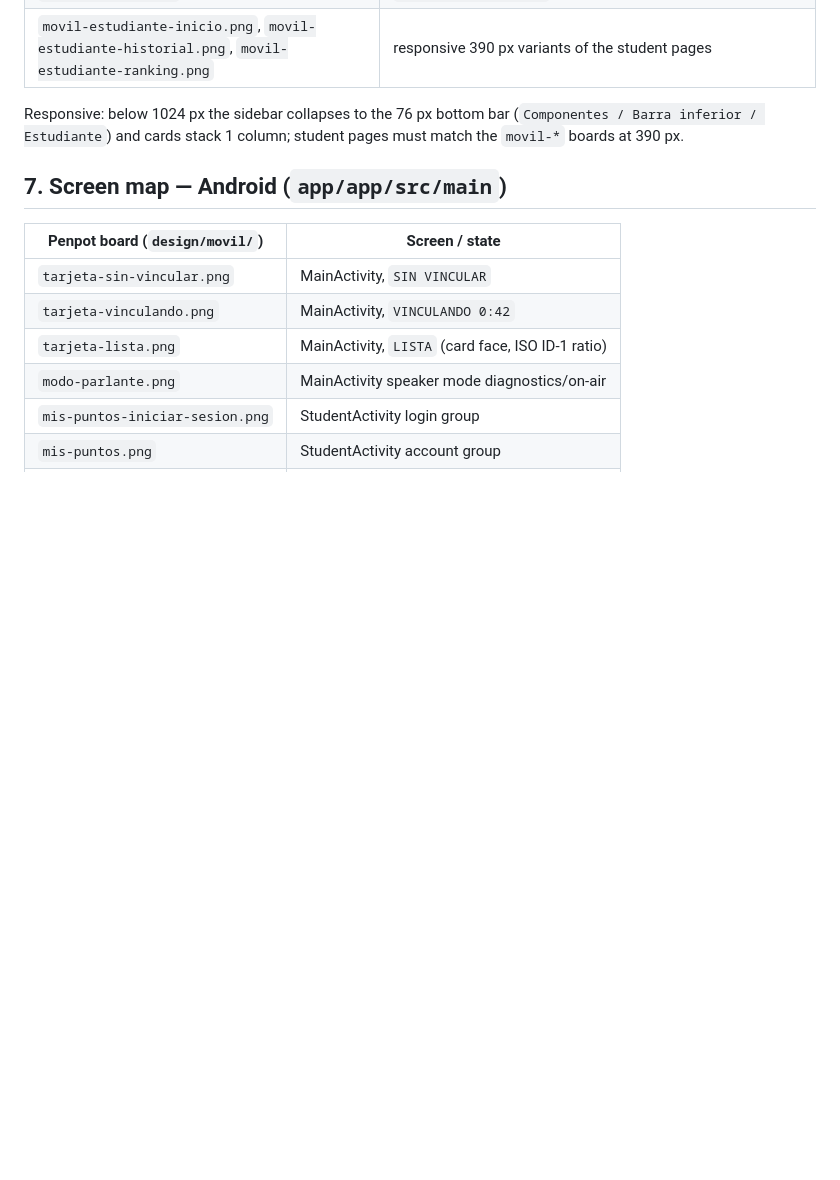
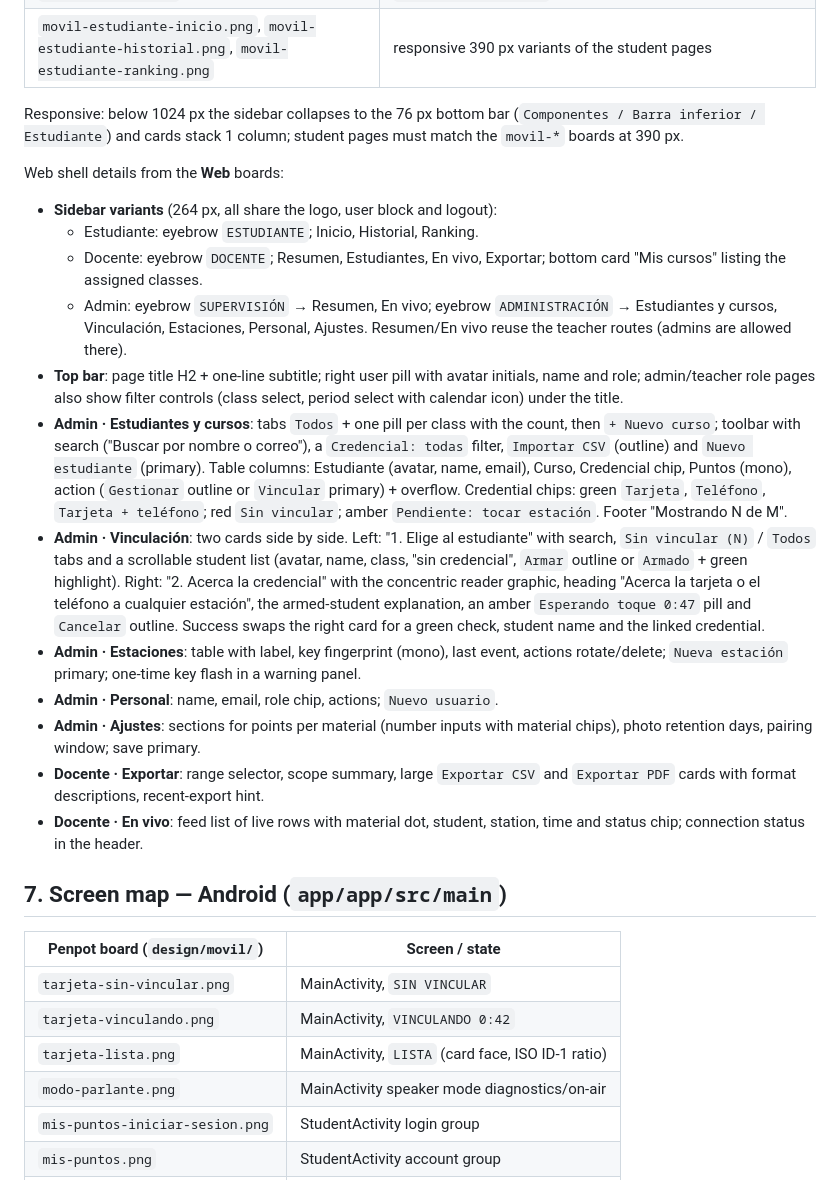
Before and after one commit to Nexusdeveloper902/ecostation, a Markdown page: design/DESIGN-SPEC.md, the part around the change. Drawn GitHub-style; blank space fills up the shorter version.

Commit message:
docs(design): web shell, admin boards and component states

```diff
--- a/design/DESIGN-SPEC.md
+++ b/design/DESIGN-SPEC.md
@@ -137,6 +137,45 @@ Responsive: below 1024 px the sidebar collapses to the 76 px bottom bar
 (`Componentes / Barra inferior / Estudiante`) and cards stack 1 column; student
 pages must match the `movil-*` boards at 390 px.
 
+Web shell details from the **Web** boards:
+
+- **Sidebar variants** (264 px, all share the logo, user block and logout):
+  - Estudiante: eyebrow `ESTUDIANTE`; Inicio, Historial, Ranking.
+  - Docente: eyebrow `DOCENTE`; Resumen, Estudiantes, En vivo, Exportar;
+    bottom card "Mis cursos" listing the assigned classes.
+  - Admin: eyebrow `SUPERVISIÓN` → Resumen, En vivo; eyebrow `ADMINISTRACIÓN`
+    → Estudiantes y cursos, Vinculación, Estaciones, Personal, Ajustes.
+    Resumen/En vivo reuse the teacher routes (admins are allowed there).
+- **Top bar**: page title H2 + one-line subtitle; right user pill with avatar
+  initials, name and role; admin/teacher role pages also show filter controls
+  (class select, period select with calendar icon) under the title.
+- **Admin · Estudiantes y cursos**: tabs `Todos` + one pill per class with the
+  count, then `+ Nuevo curso`; toolbar with search ("Buscar por nombre o
+  correo"), a `Credencial: todas` filter, `Importar CSV` (outline) and
+  `Nuevo estudiante` (primary). Table columns: Estudiante (avatar, name,
+  email), Curso, Credencial chip, Puntos (mono), action (`Gestionar` outline
+  or `Vincular` primary) + overflow. Credential chips: green `Tarjeta`,
+  `Teléfono`, `Tarjeta + teléfono`; red `Sin vincular`; amber
+  `Pendiente: tocar estación`. Footer "Mostrando N de M".
+- **Admin · Vinculación**: two cards side by side. Left: "1. Elige al
+  estudiante" with search, `Sin vincular (N)` / `Todos` tabs and a scrollable
+  student list (avatar, name, class, "sin credencial", `Armar` outline or
+  `Armado` + green highlight). Right: "2. Acerca la credencial" with the
+  concentric reader graphic, heading "Acerca la tarjeta o el teléfono a
+  cualquier estación", the armed-student explanation, an amber
+  `Esperando toque 0:47` pill and `Cancelar` outline. Success swaps the right
+  card for a green check, student name and the linked credential.
+- **Admin · Estaciones**: table with label, key fingerprint (mono), last
+  event, actions rotate/delete; `Nueva estación` primary; one-time key flash
+  in a warning panel.
+- **Admin · Personal**: name, email, role chip, actions; `Nuevo usuario`.
+- **Admin · Ajustes**: sections for points per material (number inputs with
+  material chips), photo retention days, pairing window; save primary.
+- **Docente · Exportar**: range selector, scope summary, large `Exportar CSV`
+  and `Exportar PDF` cards with format descriptions, recent-export hint.
+- **Docente · En vivo**: feed list of live rows with material dot, student,
+  station, time and status chip; connection status in the header.
+
 ## 7. Screen map — Android (`app/app/src/main`)
 
 | Penpot board (`design/movil/`) | Screen / state |
```
